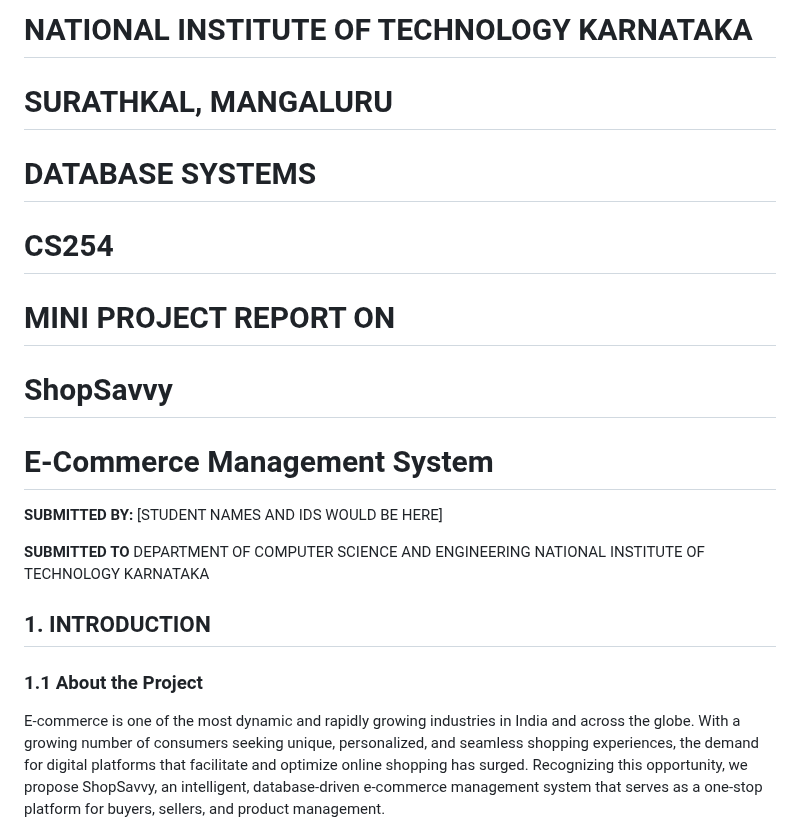
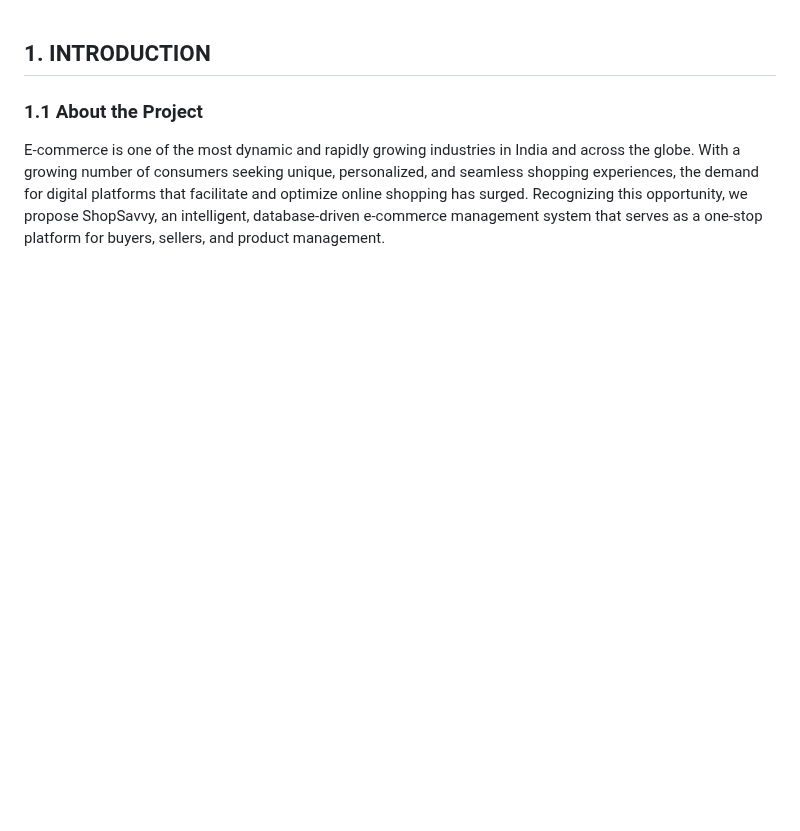
Before and after one commit to abhijitkar10/Multi_eCommerce_platform, a Markdown page: README.md, the part around the change. Rendered like a GitHub page; blank space fills up the shorter version.

```diff
--- a/README.md
+++ b/README.md
@@ -1,17 +1,4 @@
-# NATIONAL INSTITUTE OF TECHNOLOGY KARNATAKA
-# SURATHKAL, MANGALURU
-# DATABASE SYSTEMS
-# CS254
-# MINI PROJECT REPORT ON
-# ShopSavvy
-# E-Commerce Management System
 
-**SUBMITTED BY:**
-[STUDENT NAMES AND IDS WOULD BE HERE]
-
-**SUBMITTED TO**
-DEPARTMENT OF COMPUTER SCIENCE AND ENGINEERING
-NATIONAL INSTITUTE OF TECHNOLOGY KARNATAKA
 
 ## 1. INTRODUCTION
 
```
